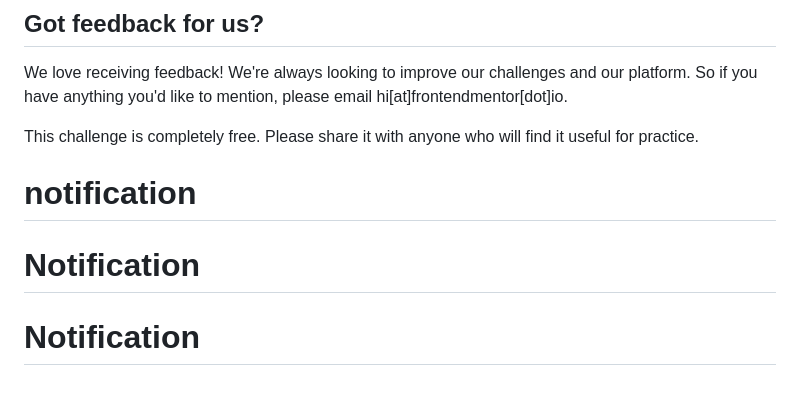
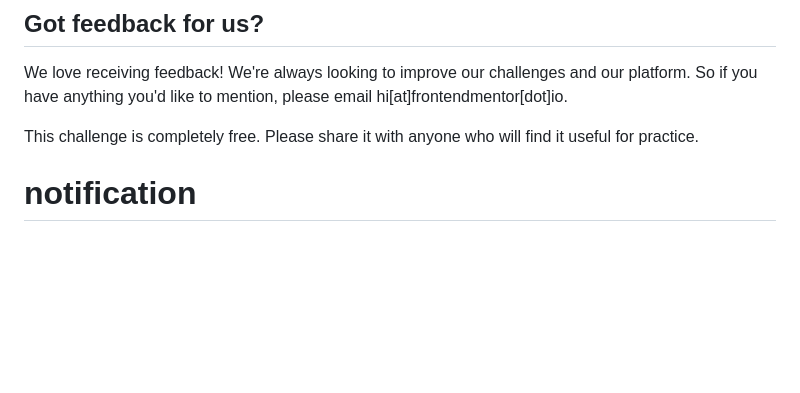
Before and after one commit to 1407jegan/jeganNotification, a Markdown page: README.md, the part around the change. Rendered like a GitHub page; blank space fills up the shorter version.

```diff
--- a/README.md
+++ b/README.md
@@ -93,6 +93,5 @@ We love receiving feedback! We're always looking to improve our challenges and o
 
 This challenge is completely free. Please share it with anyone who will find it useful for practice.
 
+
 # notification
-# Notification
-# Notification
```
